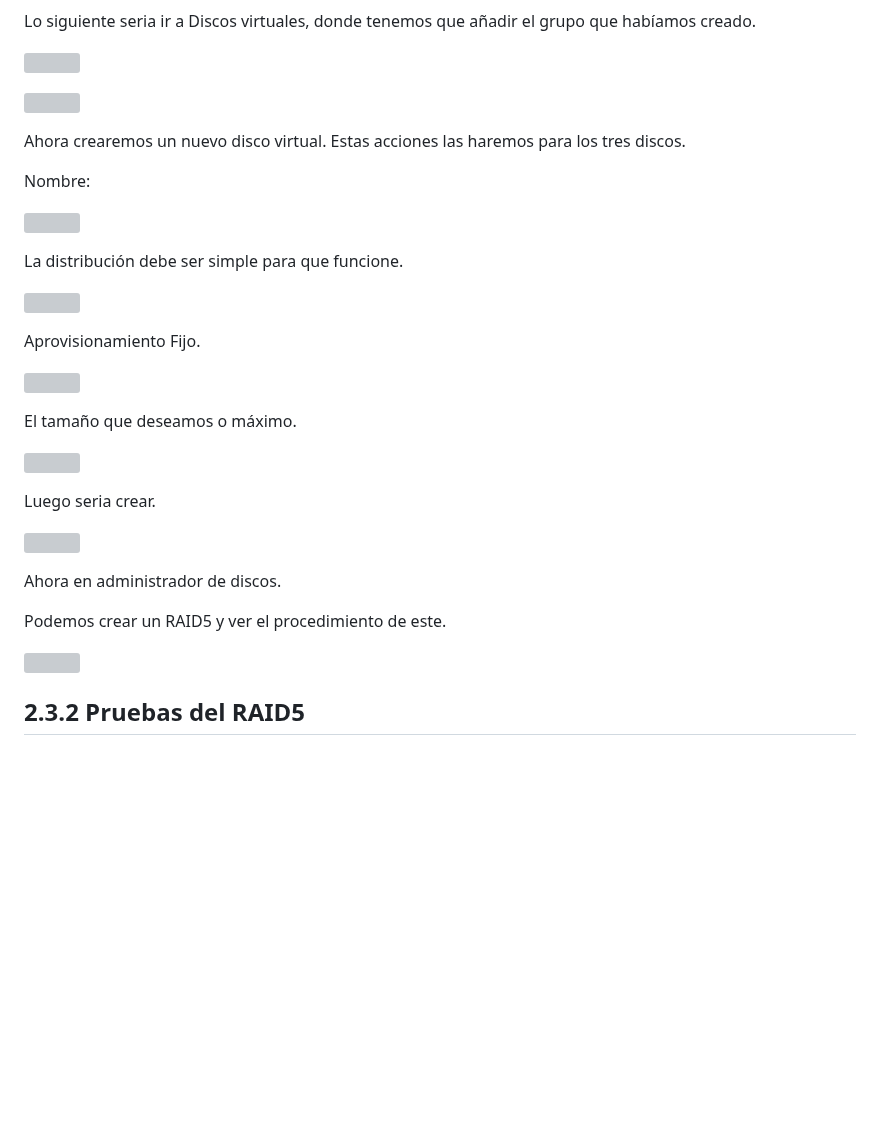
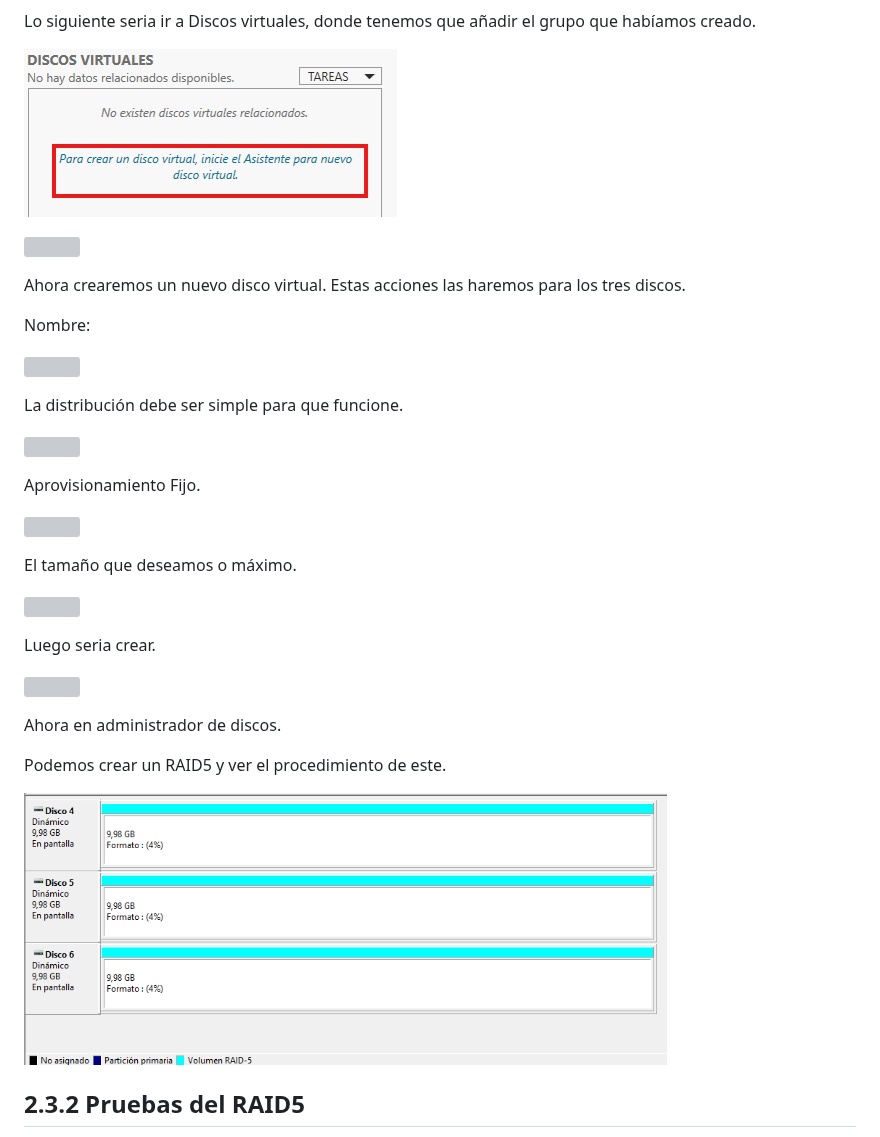
Before and after one commit to Jon2626/CPD-para-el-alojamiento-del-sistema-de-gesti-n-de-las-actividades-deportivas-de-Tavernes, a Markdown page: Quinto sprint/README.md, the part around one of its changes. Drawn GitHub-style; blank space fills up the shorter version; grey boxes are pictures that could not be loaded.

```diff
--- a/Quinto sprint/README.md
+++ b/Quinto sprint/README.md
@@ -268,5 +268,5 @@ Esperamos que el proceso termine y cerramos la ventana.
 
 Lo siguiente seria ir a Discos virtuales, donde tenemos que añadir el grupo que habíamos creado.
 
-![](./img/sprint3/Aspose.Words.f85ec990-6622-4a86-afb3-5340b525395c.034.png)
+![](/img/sprint3/Aspose.Words.f85ec990-6622-4a86-afb3-5340b525395c.034.png)
 
@@ -302,7 +302,7 @@ Ahora en administrador de discos.
 
 Podemos crear un RAID5 y ver el procedimiento de este.
 
-![](./img/sprint3/Aspose.Words.f85ec990-6622-4a86-afb3-5340b525395c.041.png)
+![](/img/sprint3/Aspose.Words.f85ec990-6622-4a86-afb3-5340b525395c.041.png)
 
 
 ## 2.3.2 Pruebas del RAID5
```
Also changed, not shown: other parts of Quinto sprint/README.md (+37 -37 lines).
